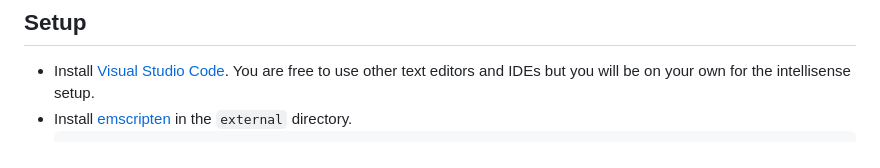
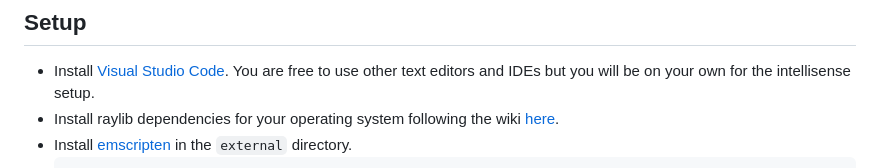
Before and after one commit to pnicto/CSF364-Assignment-1, a Markdown page: README.md, the part around the change. Drawn GitHub-style.

Commit message:
docs: add raylib deps as part of setup

````diff
--- a/README.md
+++ b/README.md
@@ -5,6 +5,7 @@
 ## Setup
 
 -   Install [Visual Studio Code](https://code.visualstudio.com/). You are free to use other text editors and IDEs but you will be on your own for the intellisense setup.
+-   Install raylib dependencies for your operating system following the wiki [here](https://github.com/raysan5/raylib/wiki/Working-on-GNU-Linux).
 -   Install [emscripten](https://emscripten.org/docs/getting_started/downloads.html) in the `external` directory.
     ```bash
         # run these commands in the project root
````
